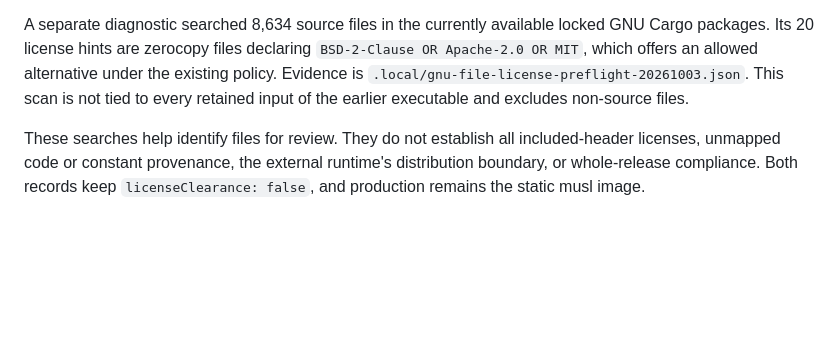
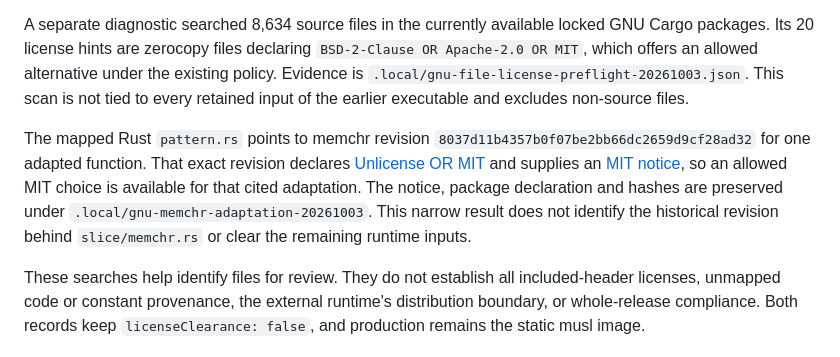
Before and after one commit to peppermintish/puffinbox, a Markdown page: docs/runtime-link-audit.md, the part around the change. GitHub-like rendering; blank space fills up the shorter version.

Commit message:
Record the MIT option for the cited memchr adaptation

```diff
--- a/docs/runtime-link-audit.md
+++ b/docs/runtime-link-audit.md
@@ -152,6 +152,8 @@ A read-only follow-up on 2026-10-03 checked all 245 mapped standard-library file
 
 A separate diagnostic searched 8,634 source files in the currently available locked GNU Cargo packages. Its 20 license hints are zerocopy files declaring `BSD-2-Clause OR Apache-2.0 OR MIT`, which offers an allowed alternative under the existing policy. Evidence is `.local/gnu-file-license-preflight-20261003.json`. This scan is not tied to every retained input of the earlier executable and excludes non-source files.
 
+The mapped Rust `pattern.rs` points to memchr revision `8037d11b4357b0f07be2bb66dc2659d9cf28ad32` for one adapted function. That exact revision declares [Unlicense OR MIT](https://raw.githubusercontent.com/BurntSushi/memchr/8037d11b4357b0f07be2bb66dc2659d9cf28ad32/Cargo.toml) and supplies an [MIT notice](https://raw.githubusercontent.com/BurntSushi/memchr/8037d11b4357b0f07be2bb66dc2659d9cf28ad32/LICENSE-MIT), so an allowed MIT choice is available for that cited adaptation. The notice, package declaration and hashes are preserved under `.local/gnu-memchr-adaptation-20261003`. This narrow result does not identify the historical revision behind `slice/memchr.rs` or clear the remaining runtime inputs.
+
 These searches help identify files for review. They do not establish all included-header licenses, unmapped code or constant provenance, the external runtime's distribution boundary, or whole-release compliance. Both records keep `licenseClearance: false`, and production remains the static musl image.
 
 ## Reproducing the link inventory
```
